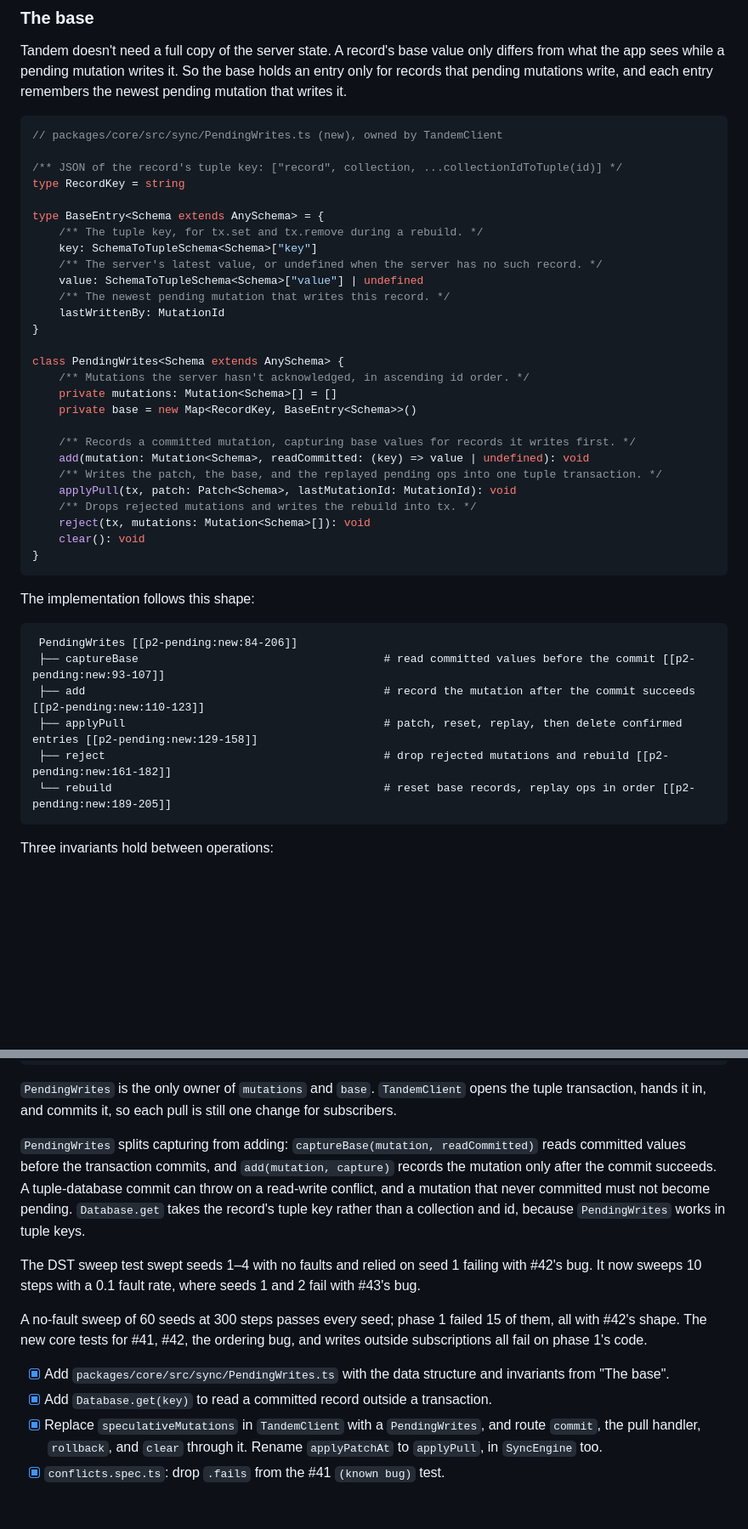
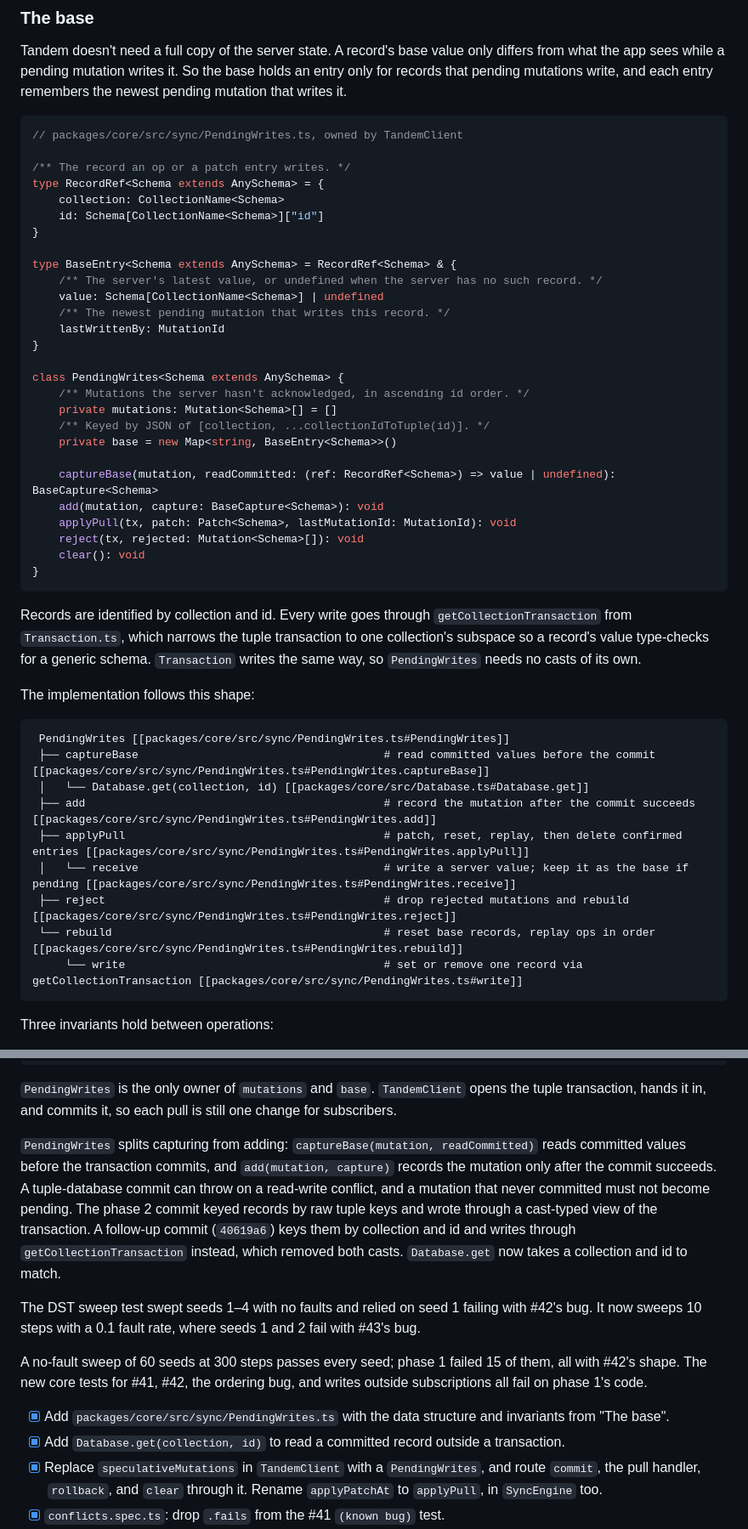
Before and after one commit to tanishqkancharla/tandem, a Markdown page: specs/sync-base-and-pending.md, 2 parts joined by grey strips. Shown at 85% size. Rendered like a GitHub page; blank space fills up the shorter version.

Commit message:
Describe the base by collection and id in the spec

````diff
--- a/specs/sync-base-and-pending.md
+++ b/specs/sync-base-and-pending.md
@@ -68,16 +68,17 @@ This only works if the client can tell which writes a response confirms, whateve
 Tandem doesn't need a full copy of the server state. A record's base value only differs from what the app sees while a pending mutation writes it. So the base holds an entry only for records that pending mutations write, and each entry remembers the newest pending mutation that writes it.
 
 ```ts
-// packages/core/src/sync/PendingWrites.ts (new), owned by TandemClient
+// packages/core/src/sync/PendingWrites.ts, owned by TandemClient
 
-/** JSON of the record's tuple key: ["record", collection, ...collectionIdToTuple(id)] */
-type RecordKey = string
+/** The record an op or a patch entry writes. */
+type RecordRef<Schema extends AnySchema> = {
+	collection: CollectionName<Schema>
+	id: Schema[CollectionName<Schema>]["id"]
+}
 
-type BaseEntry<Schema extends AnySchema> = {
-	/** The tuple key, for tx.set and tx.remove during a rebuild. */
-	key: SchemaToTupleSchema<Schema>["key"]
+type BaseEntry<Schema extends AnySchema> = RecordRef<Schema> & {
 	/** The server's latest value, or undefined when the server has no such record. */
-	value: SchemaToTupleSchema<Schema>["value"] | undefined
+	value: Schema[CollectionName<Schema>] | undefined
 	/** The newest pending mutation that writes this record. */
 	lastWrittenBy: MutationId
 }
@@ -85,27 +86,31 @@ type BaseEntry<Schema extends AnySchema> = {
 class PendingWrites<Schema extends AnySchema> {
 	/** Mutations the server hasn't acknowledged, in ascending id order. */
 	private mutations: Mutation<Schema>[] = []
-	private base = new Map<RecordKey, BaseEntry<Schema>>()
+	/** Keyed by JSON of [collection, ...collectionIdToTuple(id)]. */
+	private base = new Map<string, BaseEntry<Schema>>()
 
-	/** Records a committed mutation, capturing base values for records it writes first. */
-	add(mutation: Mutation<Schema>, readCommitted: (key) => value | undefined): void
-	/** Writes the patch, the base, and the replayed pending ops into one tuple transaction. */
+	captureBase(mutation, readCommitted: (ref: RecordRef<Schema>) => value | undefined): BaseCapture<Schema>
+	add(mutation, capture: BaseCapture<Schema>): void
 	applyPull(tx, patch: Patch<Schema>, lastMutationId: MutationId): void
-	/** Drops rejected mutations and writes the rebuild into tx. */
-	reject(tx, mutations: Mutation<Schema>[]): void
+	reject(tx, rejected: Mutation<Schema>[]): void
 	clear(): void
 }
 ```
 
+Records are identified by collection and id. Every write goes through `getCollectionTransaction` from `Transaction.ts`, which narrows the tuple transaction to one collection's subspace so a record's value type-checks for a generic schema. `Transaction` writes the same way, so `PendingWrites` needs no casts of its own.
+
 The implementation follows this shape:
 
 ```callstack
- PendingWrites [[p2-pending:new:84-206]]
- ├── captureBase                                     # read committed values before the commit [[p2-pending:new:93-107]]
- ├── add                                             # record the mutation after the commit succeeds [[p2-pending:new:110-123]]
- ├── applyPull                                       # patch, reset, replay, then delete confirmed entries [[p2-pending:new:129-158]]
- ├── reject                                          # drop rejected mutations and rebuild [[p2-pending:new:161-182]]
- └── rebuild                                         # reset base records, replay ops in order [[p2-pending:new:189-205]]
+ PendingWrites [[packages/core/src/sync/PendingWrites.ts#PendingWrites]]
+ ├── captureBase                                     # read committed values before the commit [[packages/core/src/sync/PendingWrites.ts#PendingWrites.captureBase]]
+ │   └── Database.get(collection, id) [[packages/core/src/Database.ts#Database.get]]
+ ├── add                                             # record the mutation after the commit succeeds [[packages/core/src/sync/PendingWrites.ts#PendingWrites.add]]
+ ├── applyPull                                       # patch, reset, replay, then delete confirmed entries [[packages/core/src/sync/PendingWrites.ts#PendingWrites.applyPull]]
+ │   └── receive                                     # write a server value; keep it as the base if pending [[packages/core/src/sync/PendingWrites.ts#PendingWrites.receive]]
+ ├── reject                                          # drop rejected mutations and rebuild [[packages/core/src/sync/PendingWrites.ts#PendingWrites.reject]]
+ └── rebuild                                         # reset base records, replay ops in order [[packages/core/src/sync/PendingWrites.ts#PendingWrites.rebuild]]
+     └── write                                       # set or remove one record via getCollectionTransaction [[packages/core/src/sync/PendingWrites.ts#write]]
 ```
 
 Three invariants hold between operations:
@@ -569,14 +574,14 @@ Add `PendingWrites` and route commit, pull, and rollback through it. This is the
 
 `PendingWrites` is the only owner of `mutations` and `base`. `TandemClient` opens the tuple transaction, hands it in, and commits it, so each pull is still one change for subscribers.
 
-`PendingWrites` splits capturing from adding: `captureBase(mutation, readCommitted)` reads committed values before the transaction commits, and `add(mutation, capture)` records the mutation only after the commit succeeds. A tuple-database commit can throw on a read-write conflict, and a mutation that never committed must not become pending. `Database.get` takes the record's tuple key rather than a collection and id, because `PendingWrites` works in tuple keys.
+`PendingWrites` splits capturing from adding: `captureBase(mutation, readCommitted)` reads committed values before the transaction commits, and `add(mutation, capture)` records the mutation only after the commit succeeds. A tuple-database commit can throw on a read-write conflict, and a mutation that never committed must not become pending. The phase 2 commit keyed records by raw tuple keys and wrote through a cast-typed view of the transaction. A follow-up commit (`40619a6`) keys them by collection and id and writes through `getCollectionTransaction` instead, which removed both casts. `Database.get` now takes a collection and id to match.
 
 The DST sweep test swept seeds 1–4 with no faults and relied on seed 1 failing with #42's bug. It now sweeps 10 steps with a 0.1 fault rate, where seeds 1 and 2 fail with #43's bug.
 
 A no-fault sweep of 60 seeds at 300 steps passes every seed; phase 1 failed 15 of them, all with #42's shape. The new core tests for #41, #42, the ordering bug, and writes outside subscriptions all fail on phase 1's code.
 
 - [x] Add `packages/core/src/sync/PendingWrites.ts` with the data structure and invariants from "The base".
-- [x] Add `Database.get(key)` to read a committed record outside a transaction.
+- [x] Add `Database.get(collection, id)` to read a committed record outside a transaction.
 - [x] Replace `speculativeMutations` in `TandemClient` with a `PendingWrites`, and route `commit`, the pull handler, `rollback`, and `clear` through it. Rename `applyPatchAt` to `applyPull`, in `SyncEngine` too.
 - [x] `conflicts.spec.ts`: drop `.fails` from the #41 `(known bug)` test.
 - [x] Add a core test for #42's pattern: a pushed record that another client deletes before the writer's next read, then removed by the writer.
````
